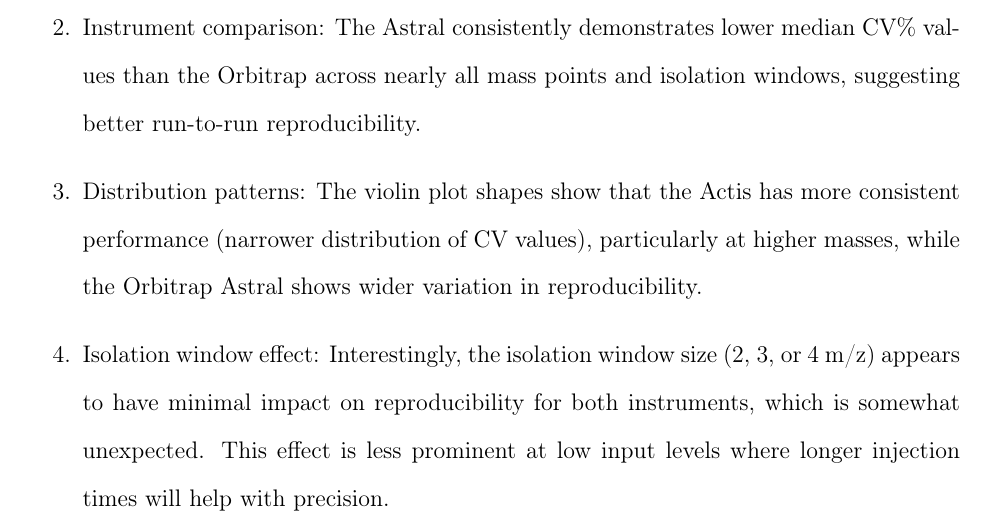
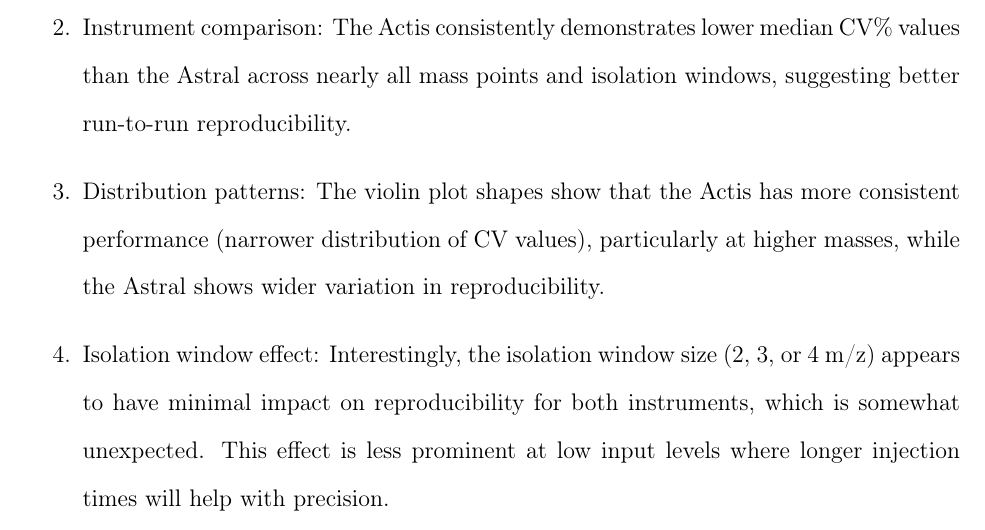
Before and after one commit to uw-maccosslab/manuscript-ion-counting, a LaTeX paper (main.tex): part of page 5 of 15, cut so that both start at the same text. Compiled offline with pdfLaTeX.

Commit message:
Updated Supplemental figure.

```diff
--- a/main.tex
+++ b/main.tex
@@ -175,8 +175,8 @@
 
 \begin{enumerate}
     \item Overall reproducibility trend: Both instruments show improved reproducibility (lower CV\%) as sample mass increases from 50ng to 2000ng, which is expected behavior but important to document.
-    \item Instrument comparison: The Astral consistently demonstrates lower median CV\% values than the Orbitrap across nearly all mass points and isolation windows, suggesting better run-to-run reproducibility.
-    \item Distribution patterns: The violin plot shapes show that the Actis has more consistent performance (narrower distribution of CV values), particularly at higher masses, while the Orbitrap Astral shows wider variation in reproducibility.
+    \item Instrument comparison: The Actis consistently demonstrates lower median CV\% values than the Astral across nearly all mass points and isolation windows, suggesting better run-to-run reproducibility.
+    \item Distribution patterns: The violin plot shapes show that the Actis has more consistent performance (narrower distribution of CV values), particularly at higher masses, while the Astral shows wider variation in reproducibility.
     \item Isolation window effect: Interestingly, the isolation window size (2, 3, or 4 m/z) appears to have minimal impact on reproducibility for both instruments, which is somewhat unexpected. This effect is less prominent at low input levels where longer injection times will help with precision.
 \end{enumerate}
 
```
Also changed, not shown: main.tex (2 more changed lines).
